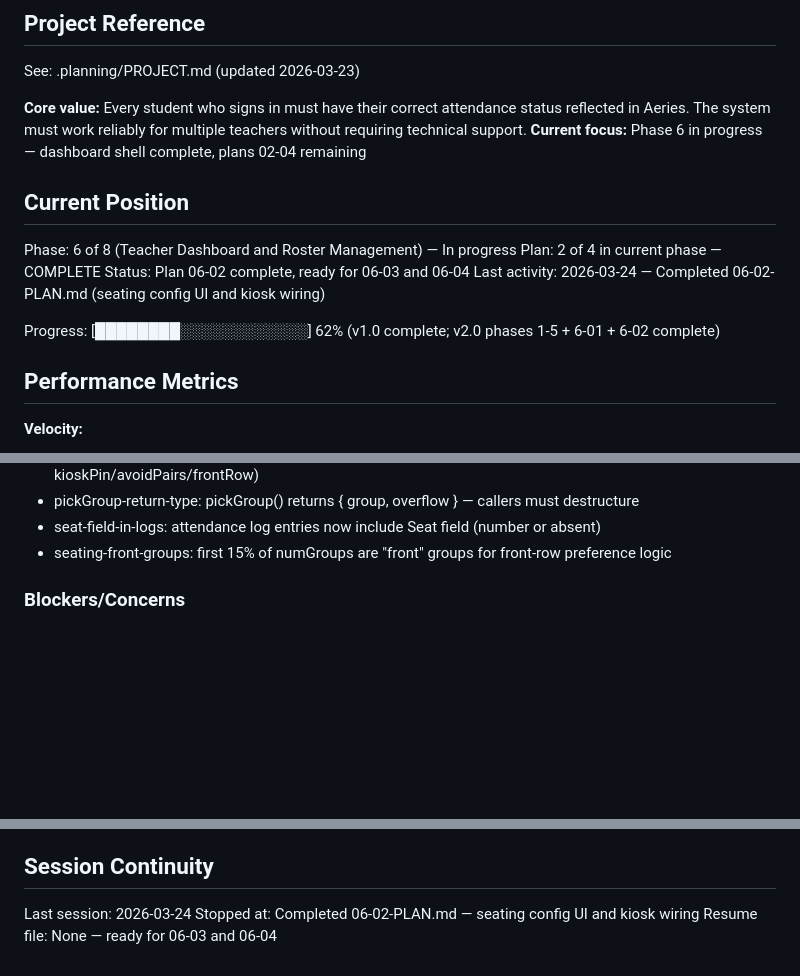
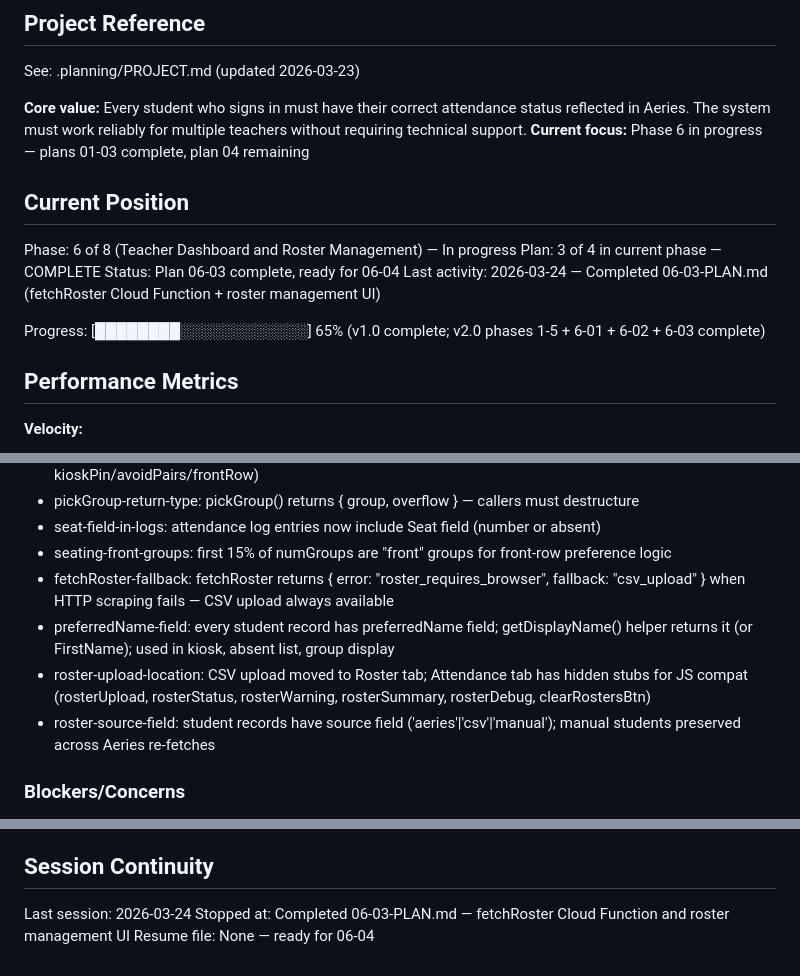
Before and after one commit to jecraigvt/Attendance-taker, a Markdown page: .planning/STATE.md, 3 parts joined by grey strips. GitHub-like rendering; blank space fills up the shorter version.

Commit message:
docs(06-03): complete roster-management plan
Tasks completed: 2/2
- Task 1: Build fetchRoster Cloud Function
- Task 2: Build roster management UI with preferred names

SUMMARY: .planning/phases/06-teacher-dashboard-and-roster-management/06-03-SUMMARY.md

Co-Authored-By: Claude Sonnet 4.6 <noreply@anthropic.com>

```diff
--- a/.planning/STATE.md
+++ b/.planning/STATE.md
@@ -5,16 +5,16 @@
 See: .planning/PROJECT.md (updated 2026-03-23)
 
 **Core value:** Every student who signs in must have their correct attendance status reflected in Aeries. The system must work reliably for multiple teachers without requiring technical support.
-**Current focus:** Phase 6 in progress — dashboard shell complete, plans 02-04 remaining
+**Current focus:** Phase 6 in progress — plans 01-03 complete, plan 04 remaining
 
 ## Current Position
 
 Phase: 6 of 8 (Teacher Dashboard and Roster Management) — In progress
-Plan: 2 of 4 in current phase — COMPLETE
-Status: Plan 06-02 complete, ready for 06-03 and 06-04
-Last activity: 2026-03-24 — Completed 06-02-PLAN.md (seating config UI and kiosk wiring)
+Plan: 3 of 4 in current phase — COMPLETE
+Status: Plan 06-03 complete, ready for 06-04
+Last activity: 2026-03-24 — Completed 06-03-PLAN.md (fetchRoster Cloud Function + roster management UI)
 
-Progress: [████████░░░░░░░░░░░░] 62% (v1.0 complete; v2.0 phases 1-5 + 6-01 + 6-02 complete)
+Progress: [████████░░░░░░░░░░░░] 65% (v1.0 complete; v2.0 phases 1-5 + 6-01 + 6-02 + 6-03 complete)
 
 ## Performance Metrics
 
@@ -73,6 +73,10 @@ Phase 6 confirmed:
 - pickGroup-return-type: pickGroup() returns { group, overflow } — callers must destructure
 - seat-field-in-logs: attendance log entries now include Seat field (number or absent)
 - seating-front-groups: first 15% of numGroups are "front" groups for front-row preference logic
+- fetchRoster-fallback: fetchRoster returns { error: "roster_requires_browser", fallback: "csv_upload" } when HTTP scraping fails — CSV upload always available
+- preferredName-field: every student record has preferredName field; getDisplayName() helper returns it (or FirstName); used in kiosk, absent list, group display
+- roster-upload-location: CSV upload moved to Roster tab; Attendance tab has hidden stubs for JS compat (rosterUpload, rosterStatus, rosterWarning, rosterSummary, rosterDebug, clearRostersBtn)
+- roster-source-field: student records have source field ('aeries'|'csv'|'manual'); manual students preserved across Aeries re-fetches
 
 ### Blockers/Concerns
 
@@ -85,5 +89,5 @@ Phase 6 confirmed:
 ## Session Continuity
 
 Last session: 2026-03-24
-Stopped at: Completed 06-02-PLAN.md — seating config UI and kiosk wiring
-Resume file: None — ready for 06-03 and 06-04
+Stopped at: Completed 06-03-PLAN.md — fetchRoster Cloud Function and roster management UI
+Resume file: None — ready for 06-04
```
Also changed, not shown: other parts of .planning/STATE.md (+1 -1 lines), 1 other file.
